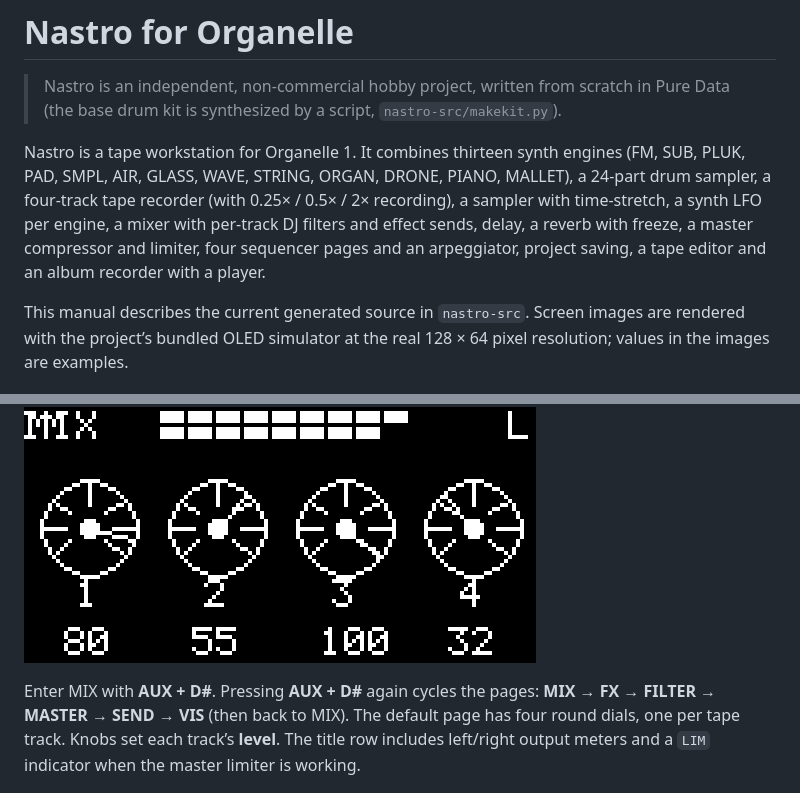
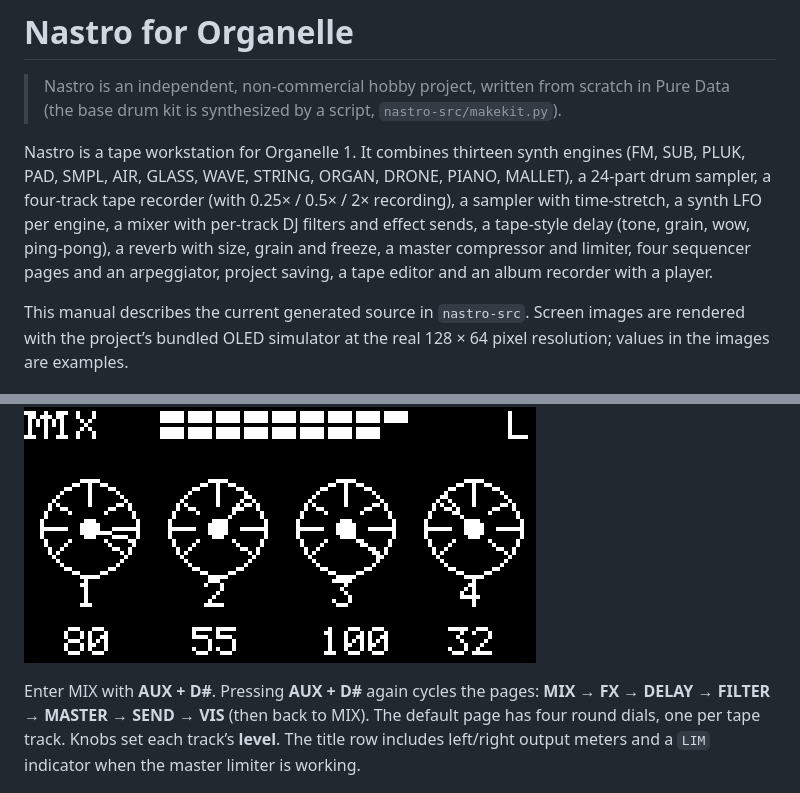
Before and after one commit to becks/nastro, a Markdown page: docs/README.md, 2 parts joined by grey strips. Rendered like a GitHub page.

```diff
--- a/docs/README.md
+++ b/docs/README.md
@@ -2,7 +2,7 @@
 
 > Nastro is an independent, non-commercial hobby project, written from scratch in Pure Data (the base drum kit is synthesized by a script, `nastro-src/makekit.py`).
 
-Nastro is a tape workstation for Organelle 1. It combines thirteen synth engines (FM, SUB, PLUK, PAD, SMPL, AIR, GLASS, WAVE, STRING, ORGAN, DRONE, PIANO, MALLET), a 24-part drum sampler, a four-track tape recorder (with 0.25× / 0.5× / 2× recording), a sampler with time-stretch, a synth LFO per engine, a mixer with per-track DJ filters and effect sends, delay, a reverb with freeze, a master compressor and limiter, four sequencer pages and an arpeggiator, project saving, a tape editor and an album recorder with a player.
+Nastro is a tape workstation for Organelle 1. It combines thirteen synth engines (FM, SUB, PLUK, PAD, SMPL, AIR, GLASS, WAVE, STRING, ORGAN, DRONE, PIANO, MALLET), a 24-part drum sampler, a four-track tape recorder (with 0.25× / 0.5× / 2× recording), a sampler with time-stretch, a synth LFO per engine, a mixer with per-track DJ filters and effect sends, a tape-style delay (tone, grain, wow, ping-pong), a reverb with size, grain and freeze, a master compressor and limiter, four sequencer pages and an arpeggiator, project saving, a tape editor and an album recorder with a player.
 
 This manual describes the current generated source in `nastro-src`. Screen images are rendered with the project’s bundled OLED simulator at the real 128 × 64 pixel resolution; values in the images are examples.
 
@@ -256,7 +256,7 @@ Recording or loading a project clears the tape editor undo memory. Copy/paste an
 
 ![Mix level screen](oled/07-mix-level.png)
 
-Enter MIX with **AUX + D#**. Pressing **AUX + D#** again cycles the pages: **MIX → FX → FILTER → MASTER → SEND → VIS** (then back to MIX). The default page has four round dials, one per tape track. Knobs set each track’s **level**. The title row includes left/right output meters and a `LIM` indicator when the master limiter is working.
+Enter MIX with **AUX + D#**. Pressing **AUX + D#** again cycles the pages: **MIX → FX → DELAY → FILTER → MASTER → SEND → VIS** (then back to MIX). The default page has four round dials, one per tape track. Knobs set each track’s **level**. The title row includes left/right output meters and a `LIM` indicator when the master limiter is working.
 
 ![Mix pan screen](oled/08-mix-pan.png)
 
```
Also changed, not shown: other parts of docs/README.md (+20 -5 lines), docs/oled/10-reverb.png, docs/oled/36-delay.png (added), 1 other file.
